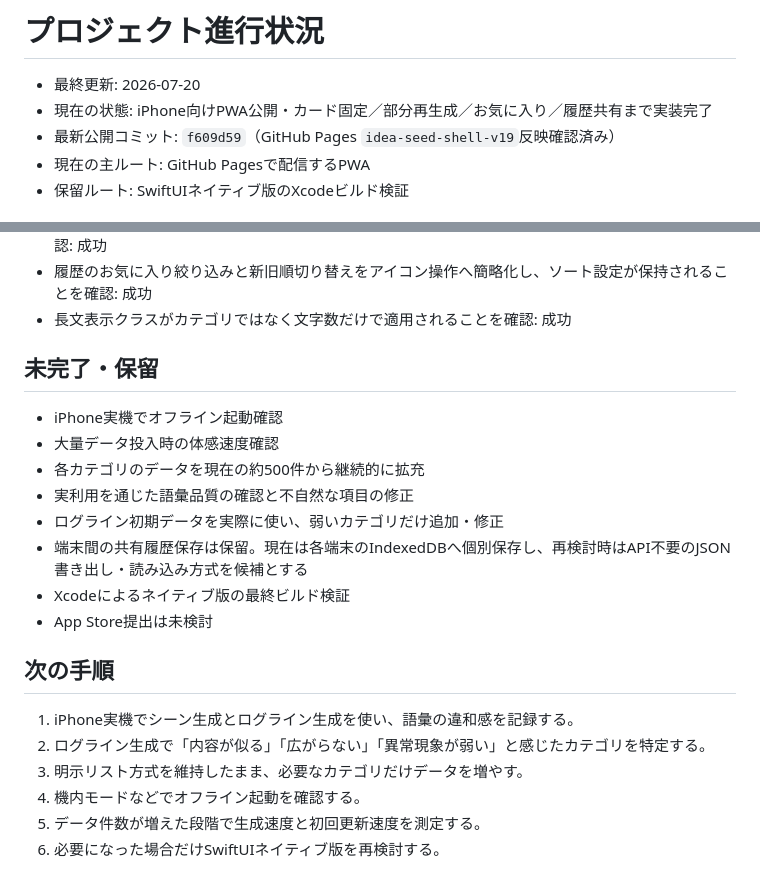
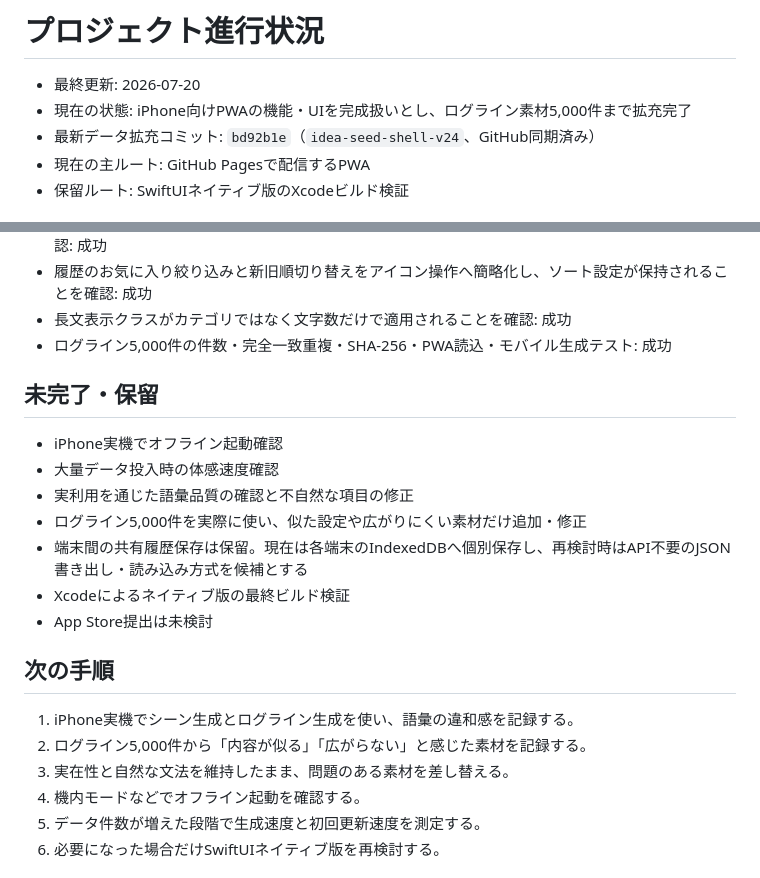
Before and after one commit to shopping0322-tech/idea-seed, a Markdown page: PROJECT_STATUS.md, 2 parts joined by grey strips. GitHub-like rendering.

Commit message:
Record 5000-entry logline milestone

```diff
--- a/PROJECT_STATUS.md
+++ b/PROJECT_STATUS.md
@@ -1,8 +1,8 @@
 # プロジェクト進行状況
 
 - 最終更新: 2026-07-20
-- 現在の状態: iPhone向けPWA公開・カード固定／部分再生成／お気に入り／履歴共有まで実装完了
-- 最新公開コミット: `f609d59`（GitHub Pages `idea-seed-shell-v19`反映確認済み）
+- 現在の状態: iPhone向けPWAの機能・UIを完成扱いとし、ログライン素材5,000件まで拡充完了
+- 最新データ拡充コミット: `bd92b1e`（`idea-seed-shell-v24`、GitHub同期済み）
 - 現在の主ルート: GitHub Pagesで配信するPWA
 - 保留ルート: SwiftUIネイティブ版のXcodeビルド検証
 
@@ -155,14 +155,14 @@
 - 鍵の未固定・固定アイコンが切り替わり、生成・履歴とも32px表示／44px操作領域を持つことを確認: 成功
 - 履歴のお気に入り絞り込みと新旧順切り替えをアイコン操作へ簡略化し、ソート設定が保持されることを確認: 成功
 - 長文表示クラスがカテゴリではなく文字数だけで適用されることを確認: 成功
+- ログライン5,000件の件数・完全一致重複・SHA-256・PWA読込・モバイル生成テスト: 成功
 
 ## 未完了・保留
 
 - iPhone実機でオフライン起動確認
 - 大量データ投入時の体感速度確認
-- 各カテゴリのデータを現在の約500件から継続的に拡充
 - 実利用を通じた語彙品質の確認と不自然な項目の修正
-- ログライン初期データを実際に使い、弱いカテゴリだけ追加・修正
+- ログライン5,000件を実際に使い、似た設定や広がりにくい素材だけ追加・修正
 - 端末間の共有履歴保存は保留。現在は各端末のIndexedDBへ個別保存し、再検討時はAPI不要のJSON書き出し・読み込み方式を候補とする
 - Xcodeによるネイティブ版の最終ビルド検証
 - App Store提出は未検討
@@ -170,8 +170,8 @@
 ## 次の手順
 
 1. iPhone実機でシーン生成とログライン生成を使い、語彙の違和感を記録する。
-2. ログライン生成で「内容が似る」「広がらない」「異常現象が弱い」と感じたカテゴリを特定する。
-3. 明示リスト方式を維持したまま、必要なカテゴリだけデータを増やす。
+2. ログライン5,000件から「内容が似る」「広がらない」と感じた素材を記録する。
+3. 実在性と自然な文法を維持したまま、問題のある素材を差し替える。
 4. 機内モードなどでオフライン起動を確認する。
 5. データ件数が増えた段階で生成速度と初回更新速度を測定する。
 6. 必要になった場合だけSwiftUIネイティブ版を再検討する。
```
Also changed, not shown: ARCHITECTURE.md (+7 -0 lines).
